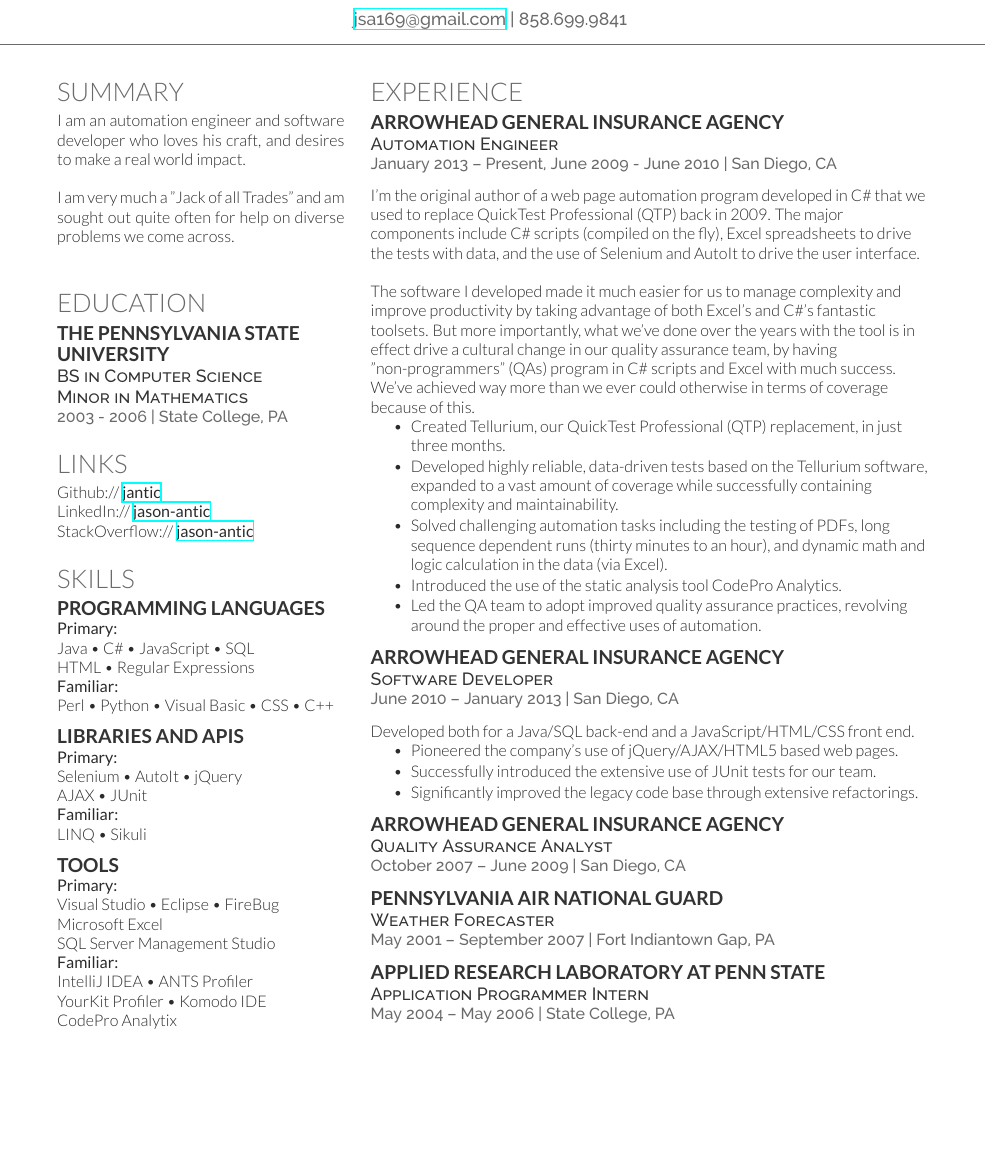
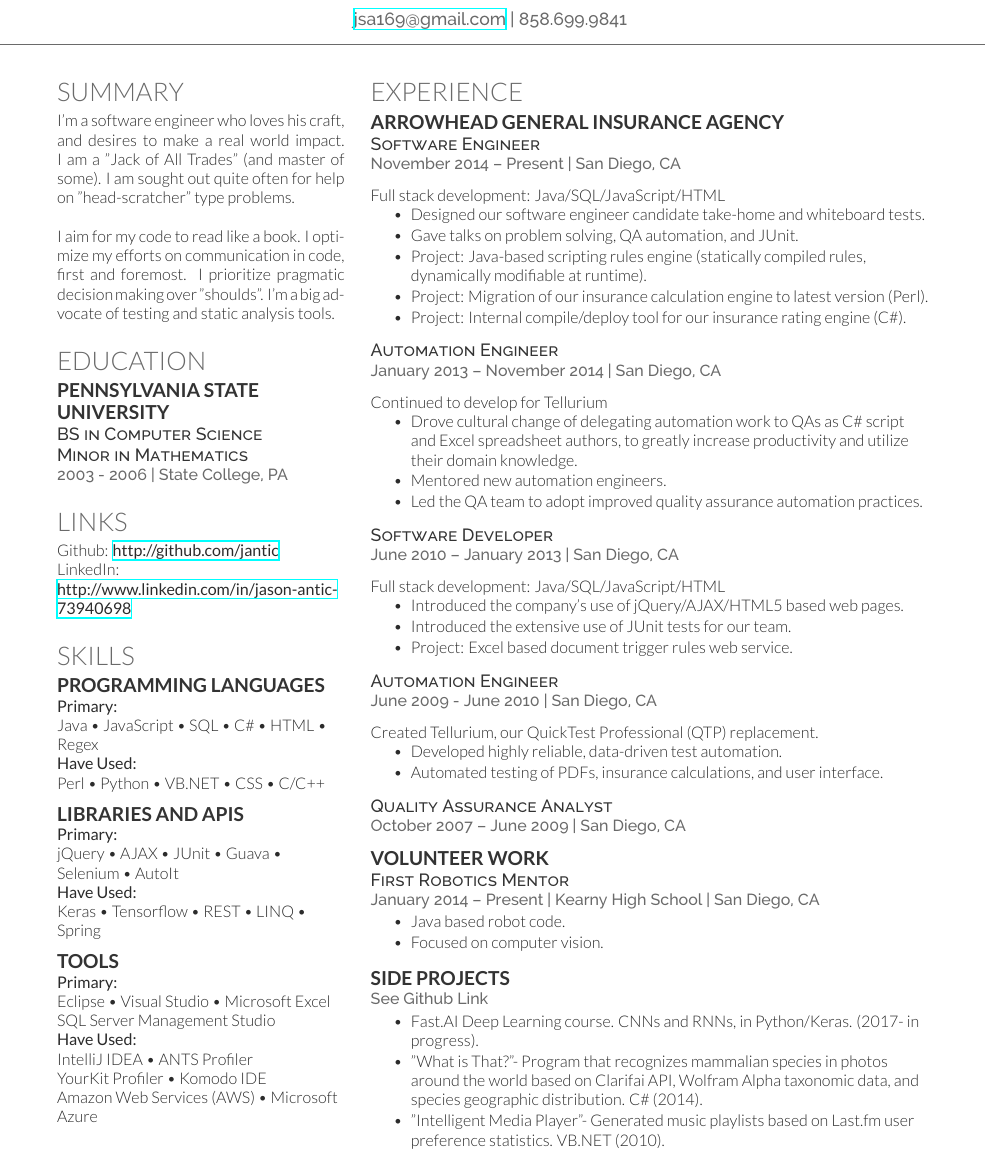
Before and after one commit to jantic/LatexResume, a LaTeX CV (cv_12.tex): part of the page before the commit and part of page 1 of 2 after it, cut so that both start at the same text, the shorter picture padded with empty space. Compiled offline with XeLaTeX.

Commit message:
Updating resume for Oct 22, 2017
Updating resume for Oct 22, 2017

```diff
--- a/cv_12.tex
+++ b/cv_12.tex
@@ -45,9 +45,9 @@
 
 \section{Summary}
 
-I am an automation engineer and software developer who loves his craft, and desires to make a real world impact.\\
+I'm a software engineer who loves his craft, and desires to make a real world impact. I am a "Jack of All Trades" (and master of some).  I am sought out quite often for help on "head-scratcher" type problems.  \\
 
-I am very much a "Jack of all Trades" and am sought out quite often for help on diverse problems we come across.  \\
+I aim for my code to read like a book. I optimize my efforts on communication in code, first and foremost. I prioritize pragmatic decision making over "shoulds".  I'm a big advocate of testing and static analysis tools.
 
 \sectionspace % Some whitespace after the section
 
@@ -57,7 +57,7 @@ I am very much a "Jack of all Trades" and am sought out quite often for help on
 
 \section{Education}
 
-\subsection{The Pennsylvania State \newline University}
+\subsection{Pennsylvania State \newline University}
 
 \descript{BS in Computer Science \newline Minor in Mathematics}
 \location{2003 - 2006 | State College, PA}
@@ -70,9 +70,8 @@ I am very much a "Jack of all Trades" and am sought out quite often for help on
 
 \section{Links}
 
-Github:// \href{https://github.com/jantic}{\bf jantic} \\
-LinkedIn:// \href{https://www.linkedin.com/pub/jason-antic/98/406/739}{\bf jason-antic} \\
-StackOverflow:// \href{http://stackoverflow.com/users/1535248/jason-antic}{\bf jason-antic}
+Github: \href{http://github.com/jantic}{\bf http://github.com/jantic} \\
+LinkedIn: \href{http://www.linkedin.com/in/jason-antic-73940698/}{\bf http://www.linkedin.com/in/jason-antic-73940698} \\
 
 \sectionspace % Some whitespace after the section
 %------------------------------------------------
@@ -83,28 +82,26 @@ StackOverflow:// \href{http://stackoverflow.com/users/1535248/jason-antic}{\bf j
 
 \subsection{Programming Languages}
 \textbf{Primary:}\newline
-Java \textbullet{} C\# \textbullet{} JavaScript \textbullet{} SQL \\
-HTML \textbullet{} Regular Expressions \\
-\textbf{Familiar:}\newline
-Perl \textbullet{} Python \textbullet{} Visual Basic \textbullet{} CSS \textbullet{} C++ \\
+Java \textbullet{} JavaScript \textbullet{} SQL \textbullet{} C\# \textbullet{} HTML \textbullet{} Regex \\
+\textbf{Have Used:}\newline
+Perl \textbullet{} Python \textbullet{} VB.NET \textbullet{} CSS \textbullet{} C/C++ \\
 
 \sectionspace % Some whitespace after the section
 
 \subsection{Libraries and APIs}
 
 \textbf{Primary:}\newline
-Selenium \textbullet{} AutoIt \textbullet{} jQuery \newline AJAX \textbullet{} JUnit \\
-\textbf{Familiar:}\newline
-LINQ \textbullet{} Sikuli \\
-
+jQuery \textbullet{} AJAX \textbullet{} JUnit \textbullet{} Guava \textbullet{} Selenium \textbullet{} AutoIt \\
+\textbf{Have Used:}\newline
+Keras \textbullet{} Tensorflow \textbullet{} REST \textbullet{} LINQ \textbullet{} Spring \\
 \sectionspace % Some whitespace after the section
 
 \subsection{Tools}
 
 \textbf{Primary:}\newline
-Visual Studio \textbullet{} Eclipse \textbullet{} FireBug \newline Microsoft Excel \newline SQL Server Management Studio \\
-\textbf{Familiar:}\newline
-IntelliJ IDEA \textbullet{} ANTS Profiler \newline YourKit Profiler \textbullet{} Komodo IDE \newline CodePro Analytix \\
+Eclipse \textbullet{} Visual Studio \textbullet{} Microsoft Excel \newline SQL Server Management Studio \\
+\textbf{Have Used:}\newline
+IntelliJ IDEA \textbullet{} ANTS Profiler \newline YourKit Profiler \textbullet{} Komodo IDE \newline Amazon Web Services (AWS) \textbullet{} Microsoft Azure\\
 
 \sectionspace % Some whitespace after the section
 
@@ -127,64 +124,93 @@ IntelliJ IDEA \textbullet{} ANTS Profiler \newline YourKit Profiler \textbullet{
 \section{Experience}
 
 \runsubsection{Arrowhead General Insurance Agency}
-\descript{\newline Automation Engineer}
 
-\location{January 2013 – Present, June 2009 - June 2010 | San Diego, CA}
+\descript{Software Engineer}
+
+\location{November 2014 – Present | San Diego, CA}
 \vspace{\topsep} % Hacky fix for awkward extra vertical space
-I'm the original author of a web page automation program developed in C\# that we used to replace QuickTest Professional (QTP) back in 2009. The major components include C\# scripts (compiled on the fly), Excel spreadsheets to drive the tests with data, and the use of Selenium and AutoIt to drive the user interface.
-\newline \newline
-The software I developed made it much easier for us to manage complexity and improve productivity by taking advantage of both Excel's and C\#'s fantastic toolsets. But more importantly, what we've done over the years with the tool is in effect drive a cultural change in our quality assurance team, by having "non-programmers" (QAs) program in C\# scripts and Excel with much success. We've achieved way more than we ever could otherwise in terms of coverage because of this.
+Full stack development: Java/SQL/JavaScript/HTML
 \vspace{\topsep} % Hacky fix for awkward extra vertical space
 \begin{tightitemize}
-\item Created Tellurium, our QuickTest Professional (QTP) replacement, in just three months.
-\item Developed highly reliable, data-driven tests based on the Tellurium software, expanded to a vast amount of coverage while successfully containing complexity and maintainability.
-\item Solved challenging automation tasks including the testing of PDFs, long sequence dependent runs (thirty minutes to an hour), and dynamic math and logic calculation in the data (via Excel).
-\item Introduced the use of the static analysis tool CodePro Analytics.
-\item Led the QA team to adopt improved quality assurance practices, revolving around the proper and effective uses of automation.
+\item Designed our software engineer candidate take-home and whiteboard tests.
+\item Gave talks on problem solving, QA automation, and JUnit.
+\item Project:  Java-based scripting rules engine (statically compiled rules, dynamically modifiable at runtime).
+\item Project:  Migration of our insurance calculation engine to latest version (Perl).
+\item Project:  Internal compile/deploy tool for our insurance rating engine (C\#).
+\end{tightitemize}
+\sectionspace % Some whitespace after the section
+
+%------------------------------------------------
+
+\descript{Automation Engineer}
+
+\location{January 2013 – November 2014 | San Diego, CA}
+\vspace{\topsep} % Hacky fix for awkward extra vertical space
+Continued to develop for Tellurium
+\begin{tightitemize}
+\item Drove cultural change of delegating automation work to QAs as C\# script and Excel spreadsheet authors, to greatly increase productivity and utilize their domain knowledge.
+\item Mentored new automation engineers.
+\item Led the QA team to adopt improved quality assurance automation practices.
+\end{tightitemize}
+
+\sectionspace % Some whitespace after the section
+%------------------------------------------------
+\descript{Software Developer}
+
+\location{June 2010 – January 2013 | San Diego, CA}
+\vspace{\topsep} % Hacky fix for awkward extra vertical space
+Full stack development: Java/SQL/JavaScript/HTML
+\begin{tightitemize}
+\item Introduced the company's use of jQuery/AJAX/HTML5 based web pages.
+\item Introduced the extensive use of JUnit tests for our team.
+\item Project: Excel based document trigger rules web service.
 \end{tightitemize}
 
 \sectionspace % Some whitespace after the section
 
 %------------------------------------------------
 
-\runsubsection{Arrowhead General Insurance Agency}
-\descript{\newline Software Developer}
+\descript{Automation Engineer}
 
-\location{June 2010 – January 2013 | San Diego, CA}
+\location{June 2009 - June 2010 | San Diego, CA}
 \vspace{\topsep} % Hacky fix for awkward extra vertical space
-Developed both for a Java/SQL back-end and a JavaScript/HTML/CSS front end.
+Created Tellurium, our QuickTest Professional (QTP) replacement.
 \begin{tightitemize}
-\item Pioneered the company's use of jQuery/AJAX/HTML5 based web pages.
-\item Successfully introduced the extensive use of JUnit tests for our team.
-\item Significantly improved the legacy code base through extensive refactorings.
+\item Developed highly reliable, data-driven test automation.
+\item Automated testing of PDFs, insurance calculations, and user interface.
 \end{tightitemize}
 
 \sectionspace % Some whitespace after the section
-
 %------------------------------------------------
 
-\runsubsection{Arrowhead General Insurance Agency}
-\descript{\newline Quality Assurance Analyst}
+\descript{Quality Assurance Analyst}
 
 \location{October 2007 – June 2009 | San Diego, CA}
 \vspace{\topsep} % Hacky fix for awkward extra vertical space
 
 %------------------------------------------------
 
-\runsubsection{Pennsylvania Air National Guard}
-\descript{\newline Weather Forecaster}
+\runsubsection{Volunteer Work}
+\descript{\newline First Robotics Mentor}
 
-\location{May 2001 – September 2007 | Fort Indiantown Gap, PA}
+\location{January 2014 – Present | Kearny High School | San Diego, CA}
+\begin{tightitemize}
+\item Java based robot code.
+\item Focused on computer vision.
+\end{tightitemize}
 \vspace{\topsep} % Hacky fix for awkward extra vertical space
 
 %------------------------------------------------
 
-\runsubsection{Applied Research Laboratory at Penn State}
-\descript{\newline Application Programmer Intern}
-
-\location{May 2004 – May 2006 | State College, PA}
+\runsubsection{Side Projects}
+\descript{}
+\location{See Github Link}
+\begin{tightitemize}
+\item Fast.AI Deep Learning course. CNNs and RNNs, in Python/Keras. (2017- in progress).
+\item "What is That?"- Program that recognizes mammalian species in photos around the world based on Clarifai API, Wolfram Alpha taxonomic data, and species geographic distribution.  C\# (2014).
+\item "Intelligent Media Player"- Generated music playlists based on Last.fm user preference statistics.  VB.NET (2010).
+\end{tightitemize}
 \vspace{\topsep} % Hacky fix for awkward extra vertical space
-
 %----------------------------------------------------------------------------------------
 
 \end{minipage} % The end of the right column
```
Also changed, not shown: cv_12.pdf, 4 other files.
